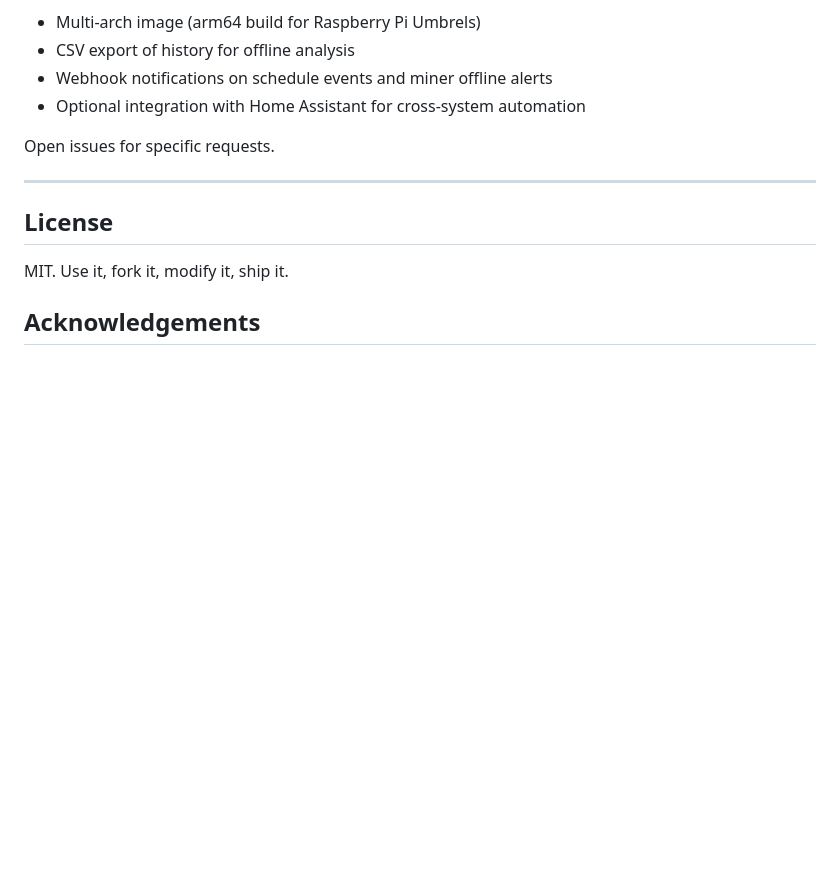
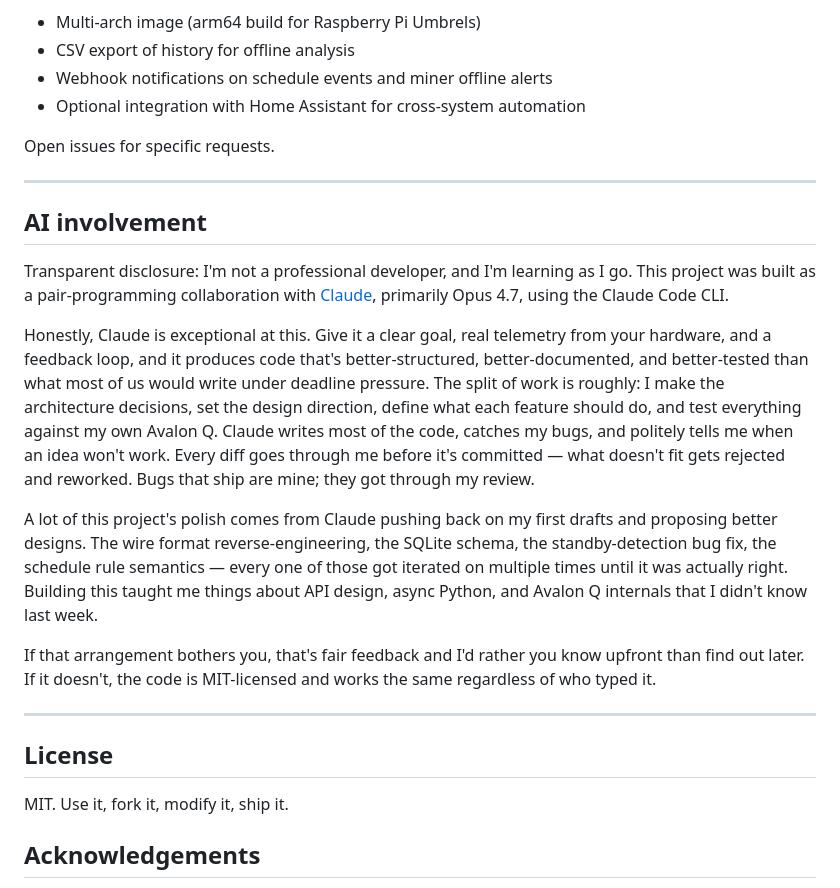
Before and after one commit to gbechtel-beck/avalon-q-controller, a Markdown page: README.md, the part around the change. Drawn GitHub-style; blank space fills up the shorter version.

Commit message:
README: AQ Controller content with AI involvement disclosure

```diff
--- a/README.md
+++ b/README.md
@@ -172,6 +172,18 @@ Open issues for specific requests.
 
 ---
 
+## AI involvement
+
+Transparent disclosure: I'm not a professional developer, and I'm learning as I go. This project was built as a pair-programming collaboration with [Claude](https://www.anthropic.com/claude), primarily Opus 4.7, using the Claude Code CLI.
+
+Honestly, Claude is exceptional at this. Give it a clear goal, real telemetry from your hardware, and a feedback loop, and it produces code that's better-structured, better-documented, and better-tested than what most of us would write under deadline pressure. The split of work is roughly: I make the architecture decisions, set the design direction, define what each feature should do, and test everything against my own Avalon Q. Claude writes most of the code, catches my bugs, and politely tells me when an idea won't work. Every diff goes through me before it's committed — what doesn't fit gets rejected and reworked. Bugs that ship are mine; they got through my review.
+
+A lot of this project's polish comes from Claude pushing back on my first drafts and proposing better designs. The wire format reverse-engineering, the SQLite schema, the standby-detection bug fix, the schedule rule semantics — every one of those got iterated on multiple times until it was actually right. Building this taught me things about API design, async Python, and Avalon Q internals that I didn't know last week.
+
+If that arrangement bothers you, that's fair feedback and I'd rather you know upfront than find out later. If it doesn't, the code is MIT-licensed and works the same regardless of who typed it.
+
+---
+
 ## License
 
 MIT. Use it, fork it, modify it, ship it.
```
